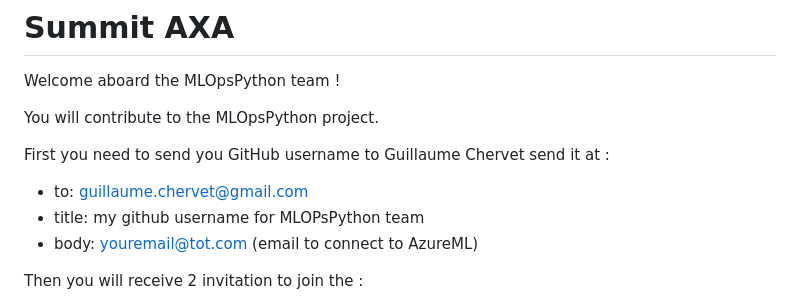
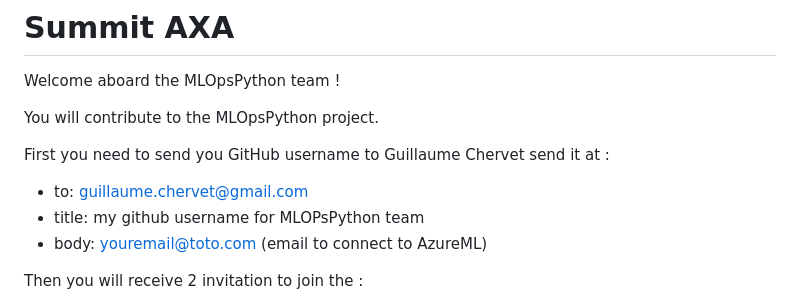
Before and after one commit to guillaume-chervet/MLOpsPython, a Markdown page: Summit.md, the part around the change. Rendered like a GitHub page.

Commit message:
docs(summit): fix typo

```diff
--- a/Summit.md
+++ b/Summit.md
@@ -7,7 +7,7 @@ You will contribute to the MLOpsPython project.
 First you need to send you GitHub username to Guillaume Chervet send it at :
 - to: guillaume.chervet@gmail.com
 - title: my github username for MLOPsPython team
-- body: youremail@tot.com (email to connect to AzureML)
+- body: youremail@toto.com (email to connect to AzureML)
 
 Then you will receive 2 invitation to join the :
 - Github MLOpsPython team.
```
